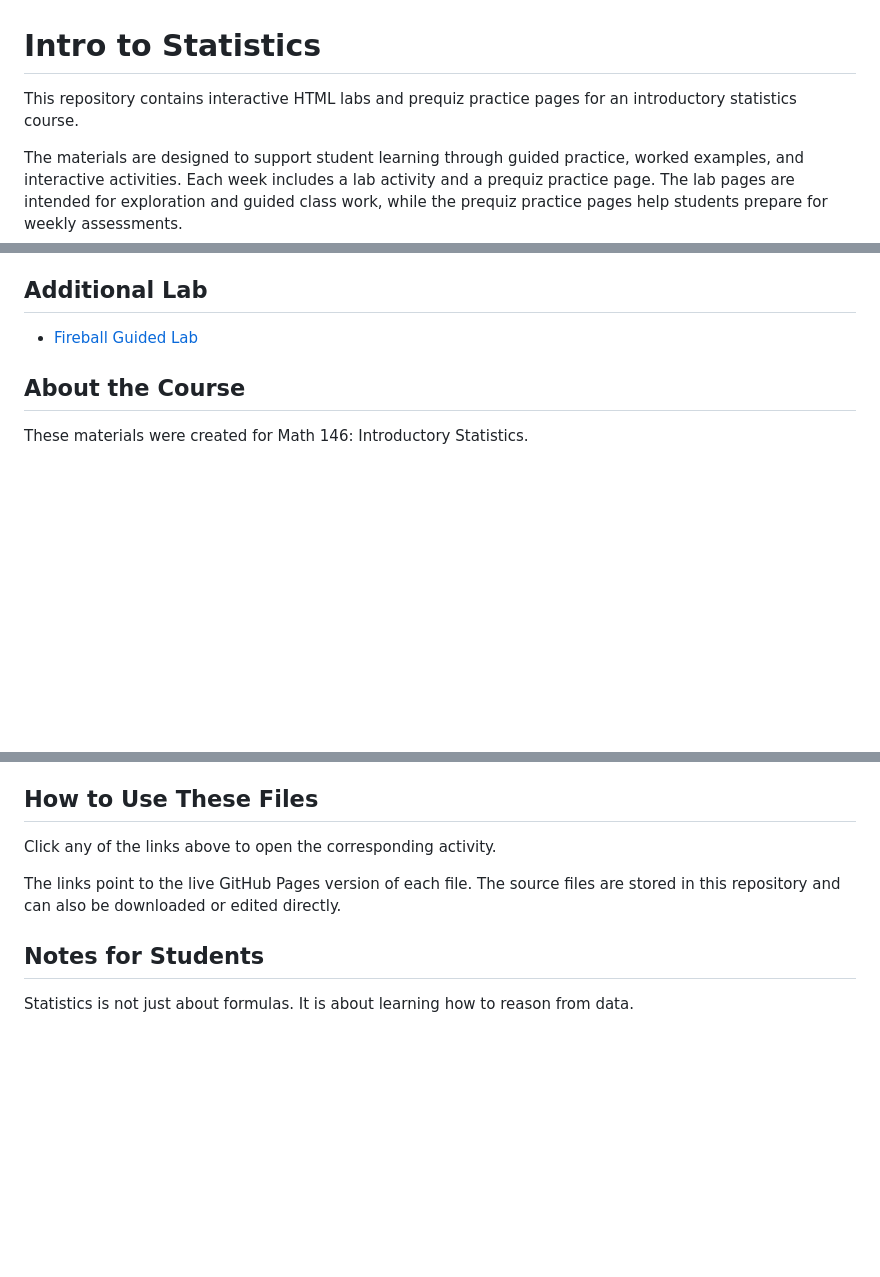
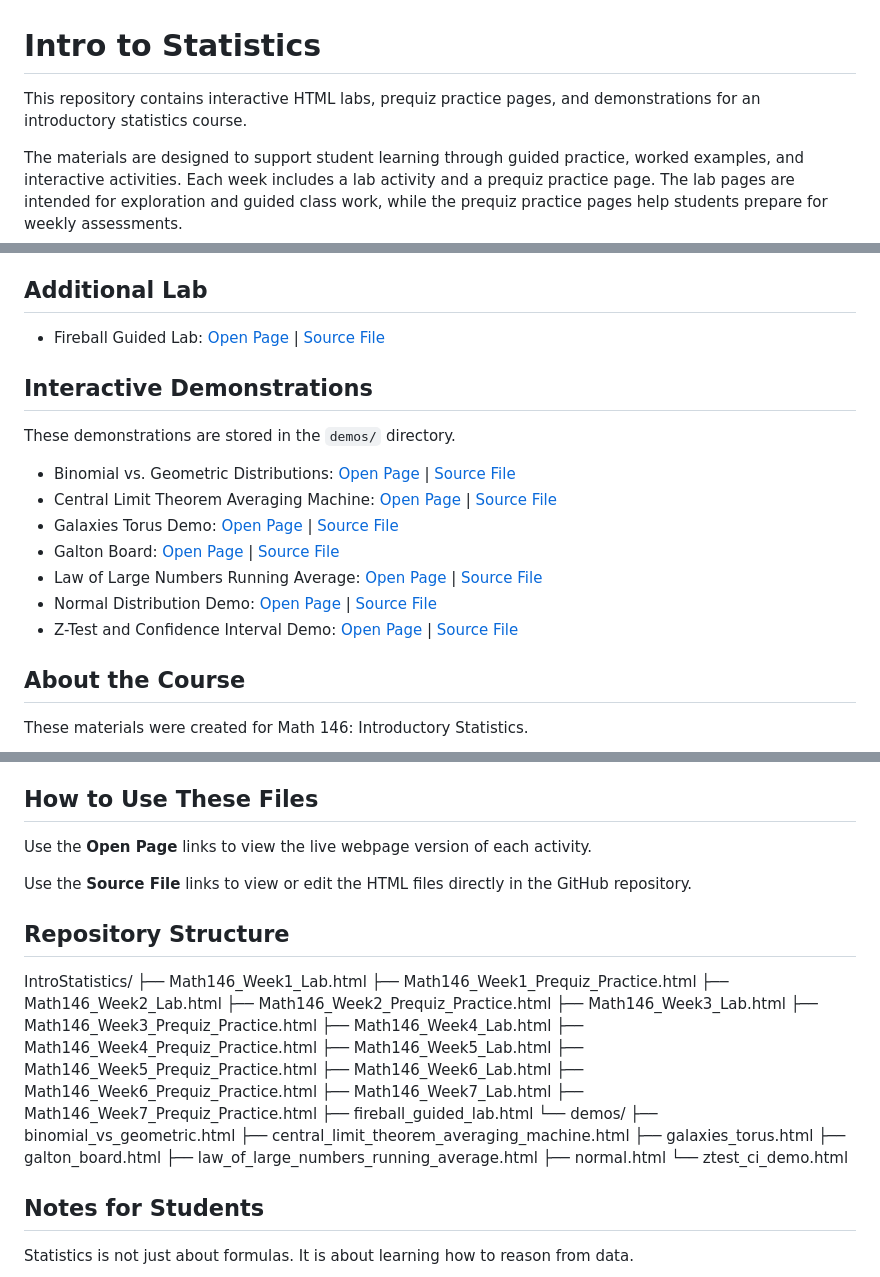
Before and after one commit to bobovski66/IntroStatistics, a Markdown page: README.md, 3 parts joined by grey strips. Drawn GitHub-style; blank space fills up the shorter version.

```diff
--- a/README.md
+++ b/README.md
@@ -1,6 +1,6 @@
 # Intro to Statistics
 
-This repository contains interactive HTML labs and prequiz practice pages for an introductory statistics course.
+This repository contains interactive HTML labs, prequiz practice pages, and demonstrations for an introductory statistics course.
 
 The materials are designed to support student learning through guided practice, worked examples, and interactive activities. Each week includes a lab activity and a prequiz practice page. The lab pages are intended for exploration and guided class work, while the prequiz practice pages help students prepare for weekly assessments.
 
@@ -43,7 +43,19 @@ The materials are designed to support student learning through guided practice,
 
 ## Additional Lab
 
-- [Fireball Guided Lab](https://bobovski66.github.io/IntroStatistics/fireball_guided_lab.html)
+- Fireball Guided Lab: [Open Page](https://bobovski66.github.io/IntroStatistics/fireball_guided_lab.html) | [Source File](https://github.com/bobovski66/IntroStatistics/blob/main/fireball_guided_lab.html)
+
+## Interactive Demonstrations
+
+These demonstrations are stored in the `demos/` directory.
+
+- Binomial vs. Geometric Distributions: [Open Page](https://bobovski66.github.io/IntroStatistics/demos/binomial_vs_geometric.html) | [Source File](https://github.com/bobovski66/IntroStatistics/blob/main/demos/binomial_vs_geometric.html)
+- Central Limit Theorem Averaging Machine: [Open Page](https://bobovski66.github.io/IntroStatistics/demos/central_limit_theorem_averaging_machine.html) | [Source File](https://github.com/bobovski66/IntroStatistics/blob/main/demos/central_limit_theorem_averaging_machine.html)
+- Galaxies Torus Demo: [Open Page](https://bobovski66.github.io/IntroStatistics/demos/galaxies_torus.html) | [Source File](https://github.com/bobovski66/IntroStatistics/blob/main/demos/galaxies_torus.html)
+- Galton Board: [Open Page](https://bobovski66.github.io/IntroStatistics/demos/galton_board.html) | [Source File](https://github.com/bobovski66/IntroStatistics/blob/main/demos/galton_board.html)
+- Law of Large Numbers Running Average: [Open Page](https://bobovski66.github.io/IntroStatistics/demos/law_of_large_numbers_running_average.html) | [Source File](https://github.com/bobovski66/IntroStatistics/blob/main/demos/law_of_large_numbers_running_average.html)
+- Normal Distribution Demo: [Open Page](https://bobovski66.github.io/IntroStatistics/demos/normal.html) | [Source File](https://github.com/bobovski66/IntroStatistics/blob/main/demos/normal.html)
+- Z-Test and Confidence Interval Demo: [Open Page](https://bobovski66.github.io/IntroStatistics/demos/ztest_ci_demo.html) | [Source File](https://github.com/bobovski66/IntroStatistics/blob/main/demos/ztest_ci_demo.html)
 
 ## About the Course
 
@@ -55,10 +67,36 @@ The HTML format allows students to work through activities directly in the brows
 
 ## How to Use These Files
 
-Click any of the links above to open the corresponding activity.
+Use the **Open Page** links to view the live webpage version of each activity.
 
-The links point to the live GitHub Pages version of each file. The source files are stored in this repository and can also be downloaded or edited directly.
+Use the **Source File** links to view or edit the HTML files directly in the GitHub repository.
 
+## Repository Structure
+
+IntroStatistics/
+├── Math146_Week1_Lab.html
+├── Math146_Week1_Prequiz_Practice.html
+├── Math146_Week2_Lab.html
+├── Math146_Week2_Prequiz_Practice.html
+├── Math146_Week3_Lab.html
+├── Math146_Week3_Prequiz_Practice.html
+├── Math146_Week4_Lab.html
+├── Math146_Week4_Prequiz_Practice.html
+├── Math146_Week5_Lab.html
+├── Math146_Week5_Prequiz_Practice.html
+├── Math146_Week6_Lab.html
+├── Math146_Week6_Prequiz_Practice.html
+├── Math146_Week7_Lab.html
+├── Math146_Week7_Prequiz_Practice.html
+├── fireball_guided_lab.html
+└── demos/
+    ├── binomial_vs_geometric.html
+    ├── central_limit_theorem_averaging_machine.html
+    ├── galaxies_torus.html
+    ├── galton_board.html
+    ├── law_of_large_numbers_running_average.html
+    ├── normal.html
+    └── ztest_ci_demo.html
 
 ## Notes for Students
 
```
Also changed, not shown: other parts of README.md (+14 -14 lines).
